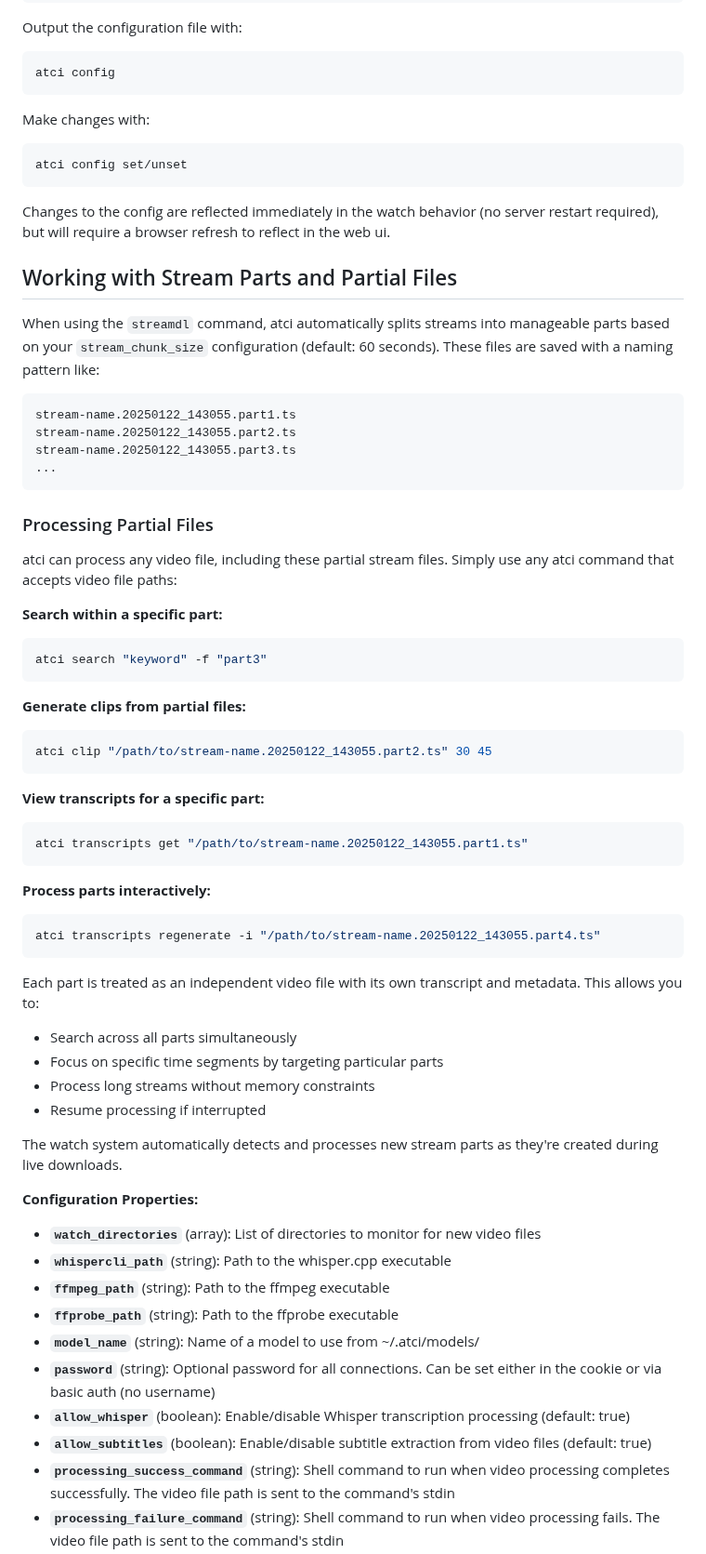
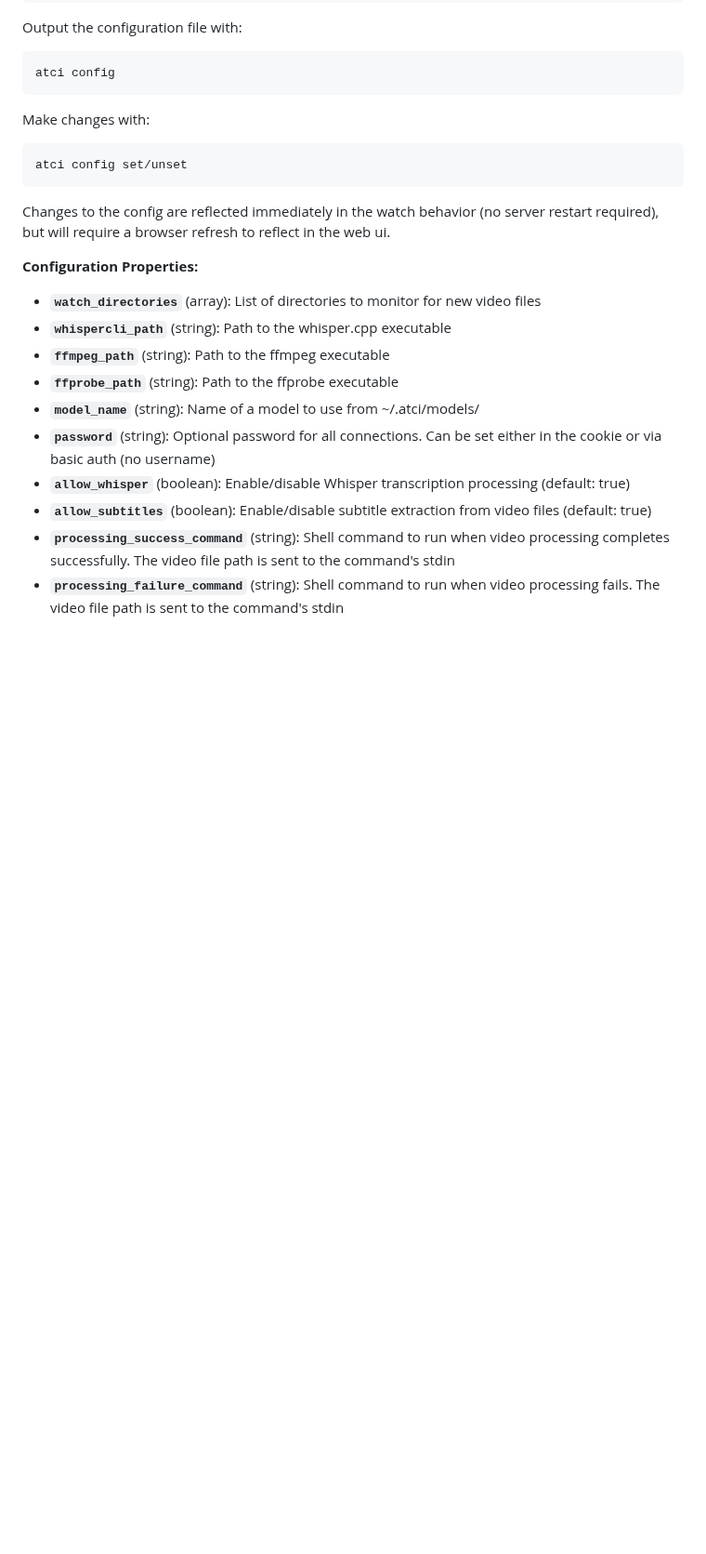
Before and after one commit to adnissen/atci, a Markdown page: README.md, the part around one of its changes. Shown at 93% size. GitHub-like rendering; blank space fills up the shorter version.

````diff
--- a/README.md
+++ b/README.md
@@ -185,49 +202,6 @@ atci config set/unset
 
 Changes to the config are reflected immediately in the watch behavior (no server restart required), but will require a browser refresh to reflect in the web ui.
 
-## Working with Stream Parts and Partial Files
-
-When using the `streamdl` command, atci automatically splits streams into manageable parts based on your `stream_chunk_size` configuration (default: 60 seconds). These files are saved with a naming pattern like:
-
-```
-stream-name.20250122_143055.part1.ts
-stream-name.20250122_143055.part2.ts
-stream-name.20250122_143055.part3.ts
-...
-```
-
-### Processing Partial Files
-
-atci can process any video file, including these partial stream files. Simply use any atci command that accepts video file paths:
-
-**Search within a specific part:**
-```bash
-atci search "keyword" -f "part3"
-```
-
-**Generate clips from partial files:**
-```bash
-atci clip "/path/to/stream-name.20250122_143055.part2.ts" 30 45
-```
-
-**View transcripts for a specific part:**
-```bash
-atci transcripts get "/path/to/stream-name.20250122_143055.part1.ts"
-```
-
-**Process parts interactively:**
-```bash
-atci transcripts regenerate -i "/path/to/stream-name.20250122_143055.part4.ts"
-```
-
-Each part is treated as an independent video file with its own transcript and metadata. This allows you to:
-- Search across all parts simultaneously
-- Focus on specific time segments by targeting particular parts
-- Process long streams without memory constraints
-- Resume processing if interrupted
-
-The watch system automatically detects and processes new stream parts as they're created during live downloads.
-
 **Configuration Properties:**
 
 - **`watch_directories`** (array): List of directories to monitor for new video files
````
Also changed, not shown: other parts of README.md (+18 -1 lines).
